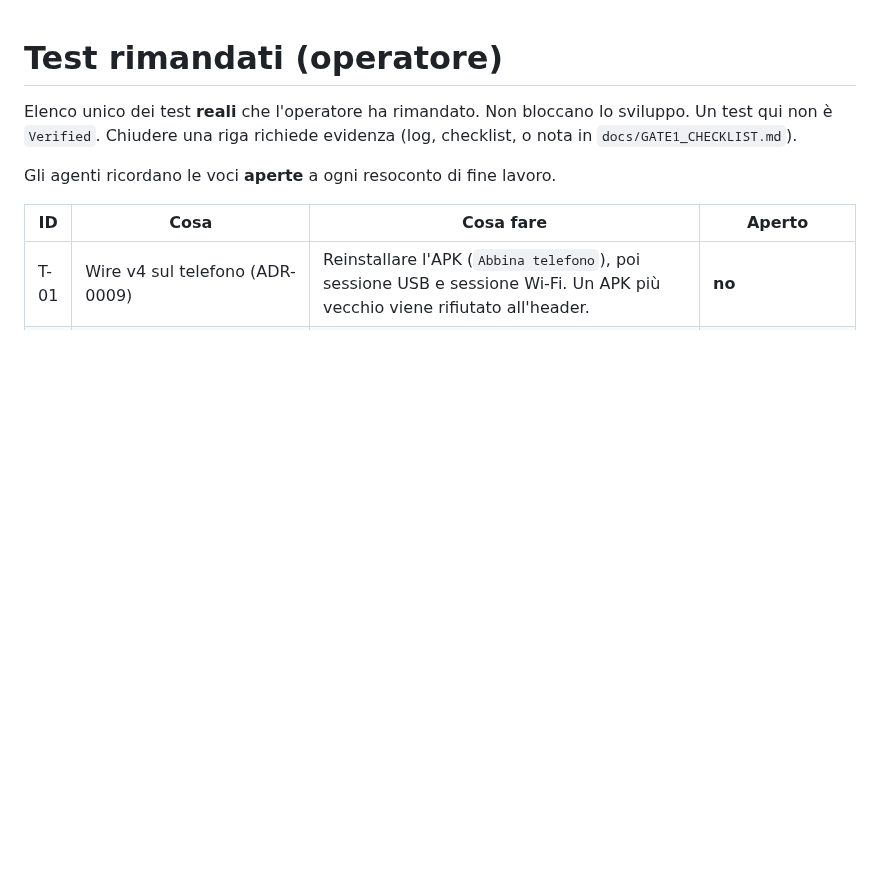
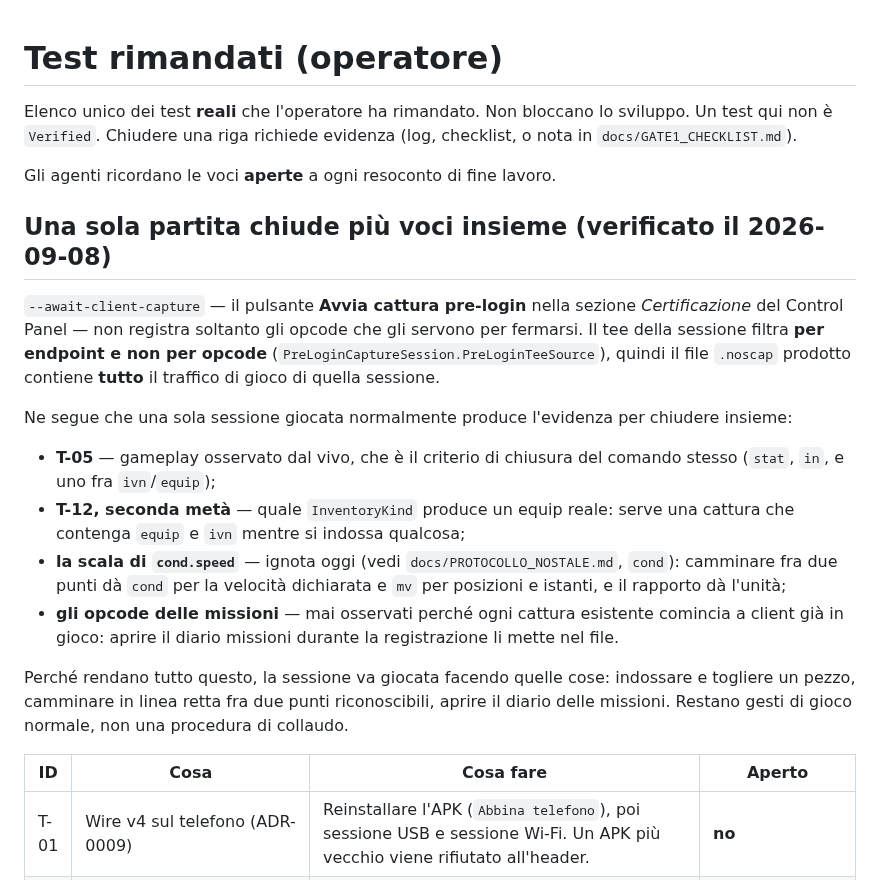
Before and after one commit to volobolo99/NosAiProject, a Markdown page: docs/TEST_RIMANDATI.md, the part around the change. GitHub-like rendering; blank space fills up the shorter version.

Commit message:
Una sola partita basta a chiudere quattro vuoti, non uno
Verificato leggendo il tee della sessione pre-login: filtra per endpoint e
non per opcode, quindi il .noscap contiene tutto il traffico di gioco e non
solo cio' che serve al criterio di chiusura.

Ne segue che la stessa sessione, giocata normalmente, produce l'evidenza per
T-05, per la seconda meta' di T-12, per la scala di cond.speed che oggi e'
ignota, e per gli opcode delle missioni mai osservati perche' ogni cattura
esistente comincia a client gia' in gioco.

Scritto anche cosa fare durante la partita perche' renda tutto: indossare e
togliere un pezzo, camminare fra due punti riconoscibili, aprire il diario
delle missioni. Gesti di gioco, non una procedura di collaudo.

Co-Authored-By: Claude Opus 5 (1M context) <noreply@anthropic.com>
Claude-Session: https://claude.ai/code/session_01LQzhRX4KrtDw7tTMTmt9Nv

```diff
--- a/docs/TEST_RIMANDATI.md
+++ b/docs/TEST_RIMANDATI.md
@@ -5,6 +5,34 @@ Non bloccano lo sviluppo. Un test qui non è `Verified`.
 Chiudere una riga richiede evidenza (log, checklist, o nota in `docs/GATE1_CHECKLIST.md`).
 
 Gli agenti ricordano le voci **aperte** a ogni resoconto di fine lavoro.
+
+## Una sola partita chiude più voci insieme (verificato il 2026-09-08)
+
+`--await-client-capture` — il pulsante **Avvia cattura pre-login** nella
+sezione *Certificazione* del Control Panel — non registra soltanto gli opcode
+che gli servono per fermarsi. Il tee della sessione filtra **per endpoint e
+non per opcode** (`PreLoginCaptureSession.PreLoginTeeSource`), quindi il file
+`.noscap` prodotto contiene **tutto** il traffico di gioco di quella sessione.
+
+Ne segue che una sola sessione giocata normalmente produce l'evidenza per
+chiudere insieme:
+
+- **T-05** — gameplay osservato dal vivo, che è il criterio di chiusura del
+  comando stesso (`stat`, `in`, e uno fra `ivn`/`equip`);
+- **T-12, seconda metà** — quale `InventoryKind` produce un equip reale:
+  serve una cattura che contenga `equip` e `ivn` mentre si indossa qualcosa;
+- **la scala di `cond.speed`** — ignota oggi (vedi
+  `docs/PROTOCOLLO_NOSTALE.md`, `cond`): camminare fra due punti dà `cond`
+  per la velocità dichiarata e `mv` per posizioni e istanti, e il rapporto
+  dà l'unità;
+- **gli opcode delle missioni** — mai osservati perché ogni cattura esistente
+  comincia a client già in gioco: aprire il diario missioni durante la
+  registrazione li mette nel file.
+
+Perché rendano tutto questo, la sessione va giocata facendo quelle cose:
+indossare e togliere un pezzo, camminare in linea retta fra due punti
+riconoscibili, aprire il diario delle missioni. Restano gesti di gioco
+normale, non una procedura di collaudo.
 
 | ID | Cosa | Cosa fare | Aperto |
 |---|---|---|---|
```
